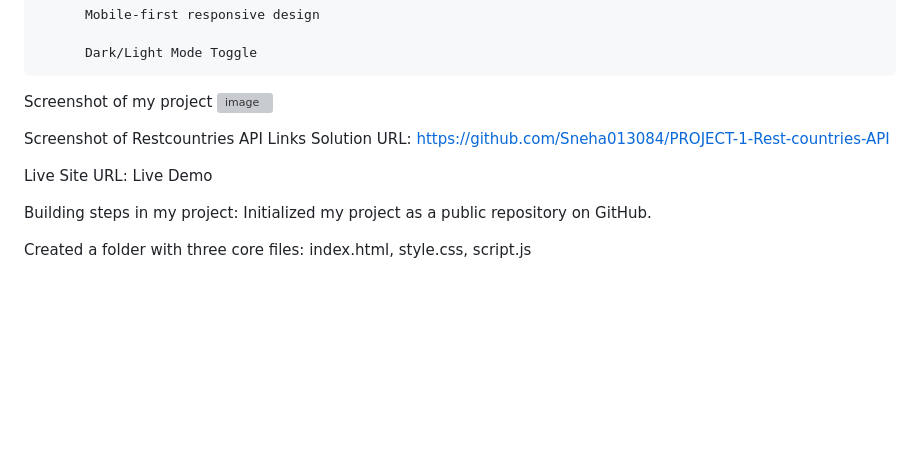
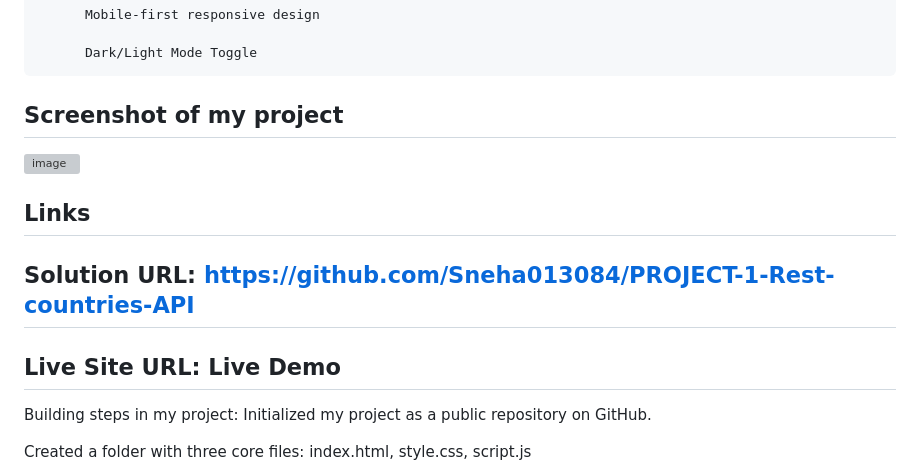
Before and after one commit to Sneha013084/PROJECT-1-Rest-countries-API, a Markdown page: README.md, the part around the change. Drawn GitHub-style; blank space fills up the shorter version; grey boxes are pictures that could not be loaded.

```diff
--- a/README.md
+++ b/README.md
@@ -30,15 +30,17 @@ My challenge was to integrate with the REST Countries API to pull country data a
 
           Dark/Light Mode Toggle
 
-Screenshot of my project
+## Screenshot of my project
+
+
 <img width="1920" height="1060" alt="image" src="https://github.com/user-attachments/assets/ec53939f-dacf-4910-bc59-1c60be4b6f22" />
 
 
-Screenshot of Restcountries API
-Links
-Solution URL: https://github.com/Sneha013084/PROJECT-1-Rest-countries-API
+## Links
 
-Live Site URL: Live Demo
+## Solution URL: https://github.com/Sneha013084/PROJECT-1-Rest-countries-API
+
+## Live Site URL: Live Demo
 
 Building steps in my project:
 Initialized my project as a public repository on GitHub.
```
